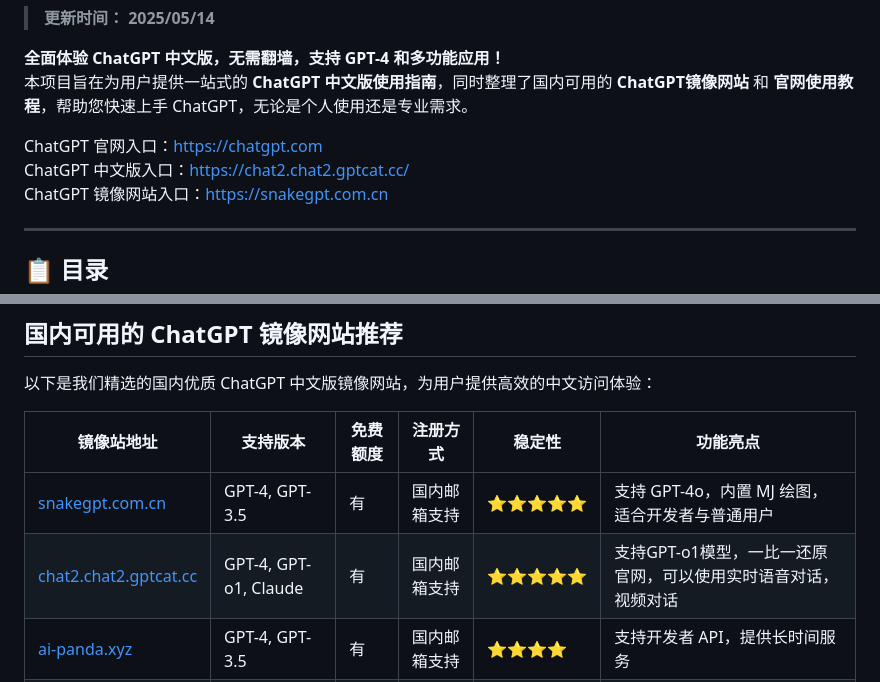
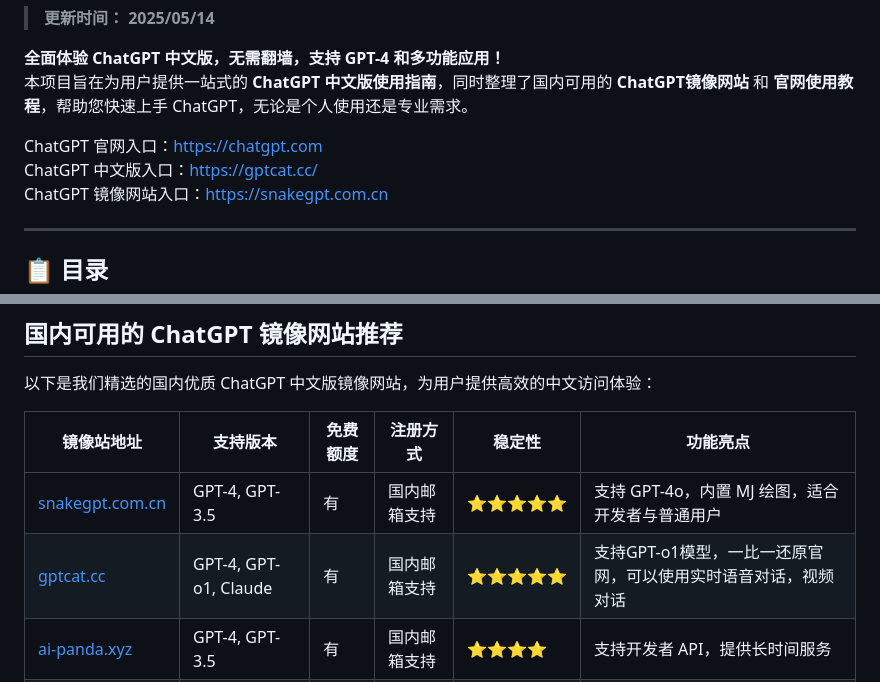
Before and after one commit to ChatGPT-Chinese-version/ChatGPT-site-guide, a Markdown page: README.md, 2 parts joined by grey strips. Rendered like a GitHub page.

Commit message:
Update date to 2025/05/14 and replace domain URLs

```diff
--- a/README.md
+++ b/README.md
@@ -6,7 +6,7 @@
 本项目旨在为用户提供一站式的 **ChatGPT 中文版使用指南**，同时整理了国内可用的 **ChatGPT镜像网站** 和 **官网使用教程**，帮助您快速上手 ChatGPT，无论是个人使用还是专业需求。
 
 ChatGPT 官网入口：[https://chatgpt.com](https://chatgpt.com)
-ChatGPT 中文版入口：[https://chat2.chat2.gptcat.cc/](https://chat2.chat2.gptcat.cc/)
+ChatGPT 中文版入口：[https://gptcat.cc/](https://gptcat.cc/)
 ChatGPT 镜像网站入口：[https://snakegpt.com.cn](https://snakegpt.com.cn)
 
 ---
@@ -40,7 +40,7 @@ ChatGPT 镜像网站入口：[https://snakegpt.com.cn](https://snakegpt.com.cn)
 | **镜像站地址**       | **支持版本**         | **免费额度** | **注册方式**         | **稳定性** | **功能亮点**                                  |
 |----------------------|---------------------|--------------|---------------------|------------|---------------------------------------------|
 | [snakegpt.com.cn](https://snakegpt.com.cn)   | GPT-4, GPT-3.5 | 有              | 国内邮箱支持        | ⭐⭐⭐⭐⭐    | 支持 GPT-4o，内置 MJ 绘图，适合开发者与普通用户 |
-| [chat2.chat2.gptcat.cc](https://chat2.chat2.gptcat.cc)         | GPT-4, GPT-o1, Claude  | 有              | 国内邮箱支持        | ⭐⭐⭐⭐⭐    | 支持GPT-o1模型，一比一还原官网，可以使用实时语音对话，视频对话         |
+| [gptcat.cc](https://gptcat.cc)         | GPT-4, GPT-o1, Claude  | 有              | 国内邮箱支持        | ⭐⭐⭐⭐⭐    | 支持GPT-o1模型，一比一还原官网，可以使用实时语音对话，视频对话         |
 | [ai-panda.xyz](https://ai-panda.xyz/login?invite_code=34137c47) | GPT-4, GPT-3.5 | 有              | 国内邮箱支持        | ⭐⭐⭐⭐     | 支持开发者 API，提供长时间服务                 |
 | [gptdog.online](https://gptdog.online)   | GPT-3.5        | 有              | 国内邮箱支持        | ⭐⭐⭐      | 使用简单，适合基础聊天用途                     |
 
```
